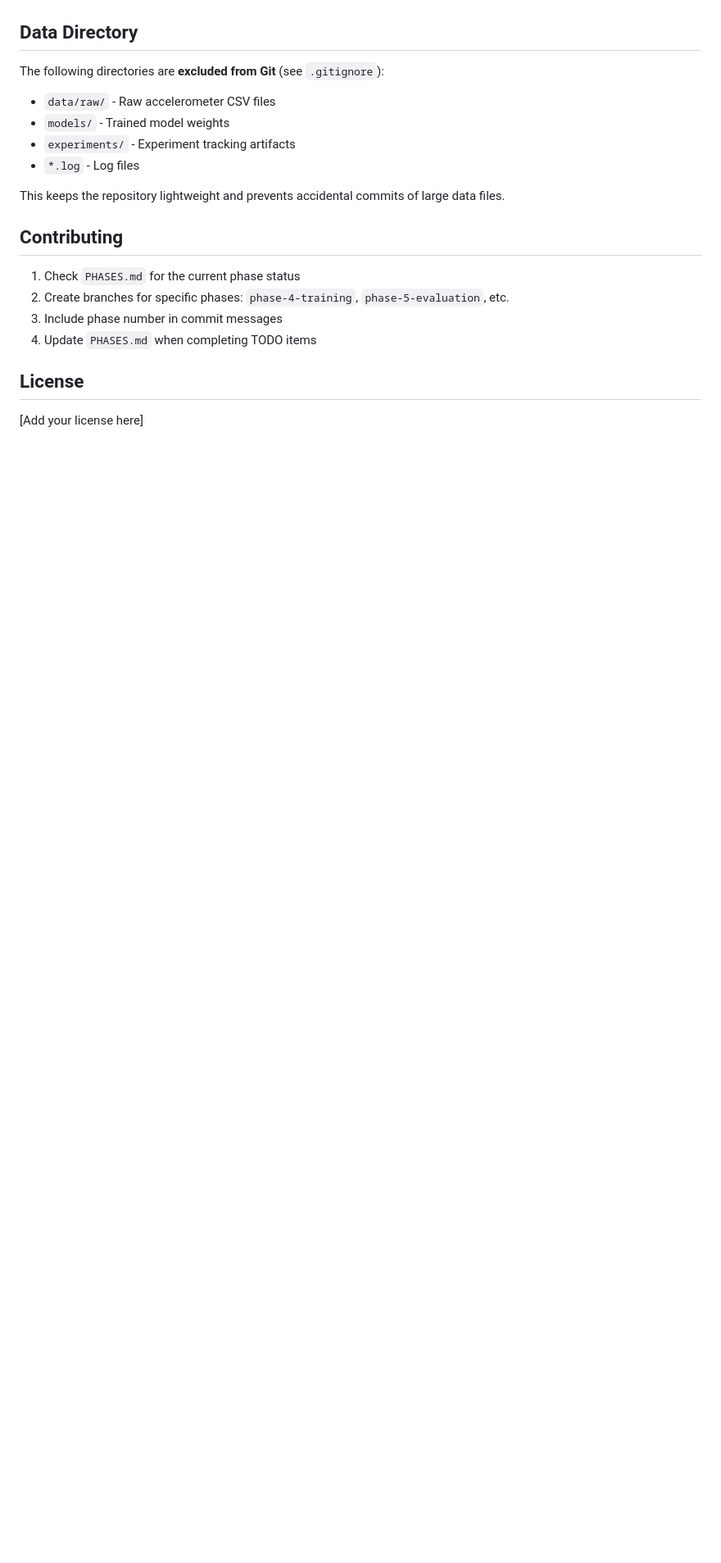
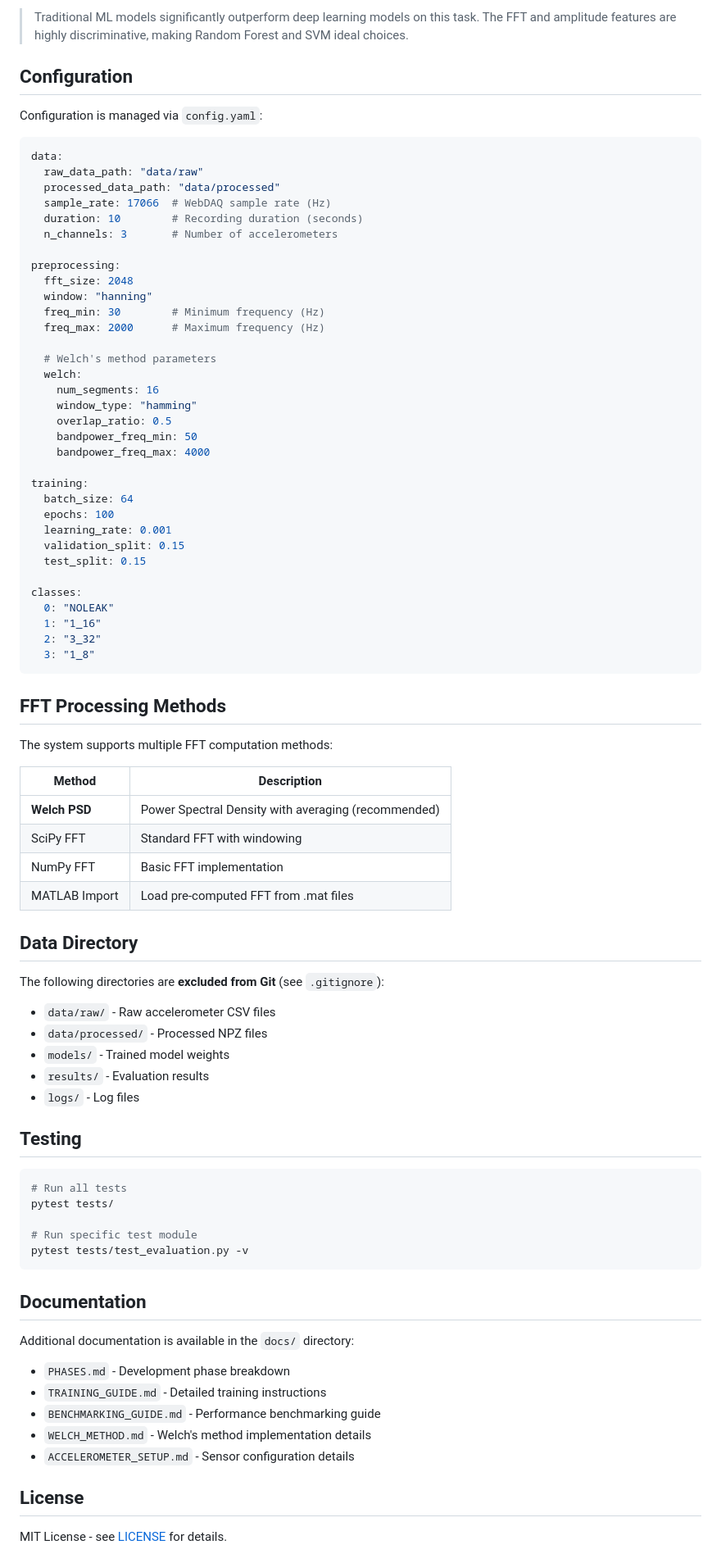
Before and after one commit to ilegault/AirLeakDetection, a Markdown page: README.md, the part around one of its changes. Shown at 82% size. Rendered like a GitHub page; blank space fills up the shorter version.

````diff
--- a/README.md
+++ b/README.md
@@ -142,22 +211,87 @@ This codebase intentionally contains TODO comments marking unimplemented functio
+> Traditional ML models significantly outperform deep learning models on this task. The FFT and amplitude features are highly discriminative, making Random Forest and SVM ideal choices.
+
+## Configuration
+
+Configuration is managed via `config.yaml`:
+
+```yaml
+data:
+  raw_data_path: "data/raw"
+  processed_data_path: "data/processed"
+  sample_rate: 17066  # WebDAQ sample rate (Hz)
+  duration: 10        # Recording duration (seconds)
+  n_channels: 3       # Number of accelerometers
+
+preprocessing:
+  fft_size: 2048
+  window: "hanning"
+  freq_min: 30        # Minimum frequency (Hz)
+  freq_max: 2000      # Maximum frequency (Hz)
+
+  # Welch's method parameters
+  welch:
+    num_segments: 16
+    window_type: "hamming"
+    overlap_ratio: 0.5
+    bandpower_freq_min: 50
+    bandpower_freq_max: 4000
+
+training:
+  batch_size: 64
+  epochs: 100
+  learning_rate: 0.001
+  validation_split: 0.15
+  test_split: 0.15
+
+classes:
+  0: "NOLEAK"
+  1: "1_16"
+  2: "3_32"
+  3: "1_8"
+```
+
+## FFT Processing Methods
+
+The system supports multiple FFT computation methods:
+
+| Method | Description |
+|--------|-------------|
+| **Welch PSD** | Power Spectral Density with averaging (recommended) |
+| SciPy FFT | Standard FFT with windowing |
+| NumPy FFT | Basic FFT implementation |
+| MATLAB Import | Load pre-computed FFT from .mat files |
 
 ## Data Directory
 
 The following directories are **excluded from Git** (see `.gitignore`):
+
 - `data/raw/` - Raw accelerometer CSV files
+- `data/processed/` - Processed NPZ files
 - `models/` - Trained model weights
-- `experiments/` - Experiment tracking artifacts
-- `*.log` - Log files
+- `results/` - Evaluation results
+- `logs/` - Log files
 
-This keeps the repository lightweight and prevents accidental commits of large data files.
+## Testing
 
-## Contributing
+```bash
+# Run all tests
+pytest tests/
 
-1. Check `PHASES.md` for the current phase status
-2. Create branches for specific phases: `phase-4-training`, `phase-5-evaluation`, etc.
-3. Include phase number in commit messages
-4. Update `PHASES.md` when completing TODO items
+# Run specific test module
+pytest tests/test_evaluation.py -v
+```
+
+## Documentation
+
+Additional documentation is available in the `docs/` directory:
+
+- `PHASES.md` - Development phase breakdown
+- `TRAINING_GUIDE.md` - Detailed training instructions
+- `BENCHMARKING_GUIDE.md` - Performance benchmarking guide
+- `WELCH_METHOD.md` - Welch's method implementation details
+- `ACCELEROMETER_SETUP.md` - Sensor configuration details
 
 ## License
 
-[Add your license here]
+MIT License - see [LICENSE](LICENSE) for details.
 
````
Also changed, not shown: other parts of README.md (+169 -99 lines).
